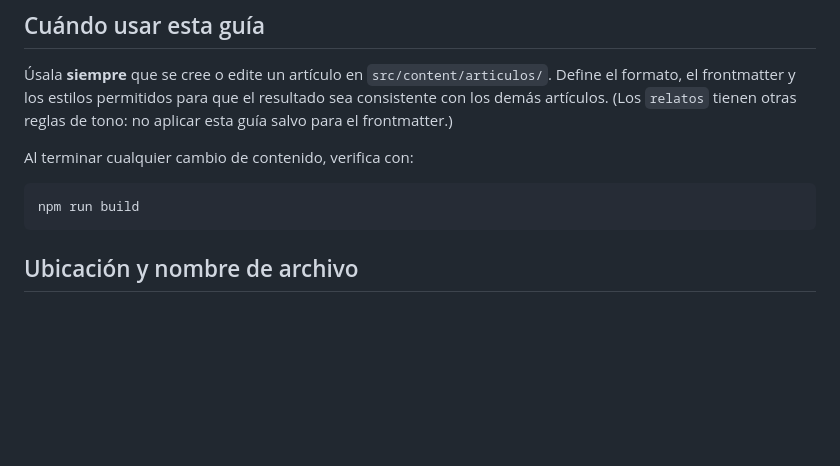
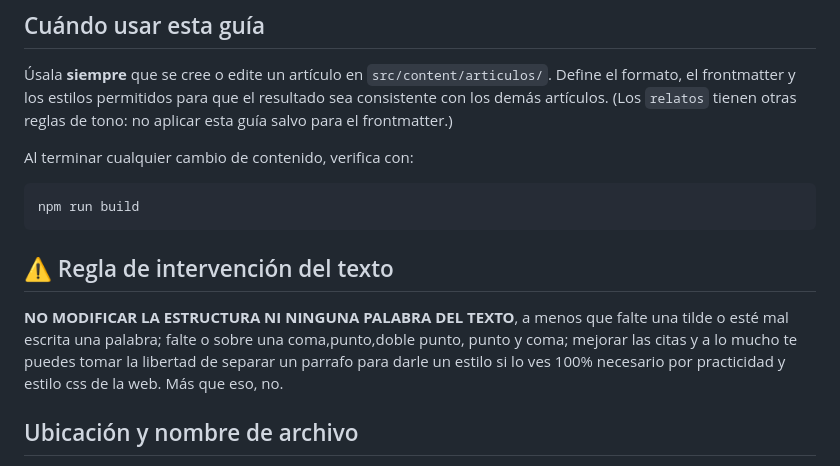
Before and after one commit to DrDigett/DrDigett.github.io, a Markdown page: AGENTS.md, the part around the change. Drawn GitHub-style; blank space fills up the shorter version.

````diff
--- a/AGENTS.md
+++ b/AGENTS.md
@@ -11,6 +11,10 @@ Al terminar cualquier cambio de contenido, verifica con:
 ```
 npm run build
 ```
+
+## ⚠️ Regla de intervención del texto
+
+**NO MODIFICAR LA ESTRUCTURA NI NINGUNA PALABRA DEL TEXTO**, a menos que falte una tilde o esté mal escrita una palabra; falte o sobre una coma,punto,doble punto, punto y coma; mejorar las citas y a lo mucho te puedes tomar la libertad de separar un parrafo para darle un estilo si lo ves 100% necesario por practicidad y estilo css de la web. Más que eso, no.
 
 ## Ubicación y nombre de archivo
 
````
Also changed, not shown: 1 other file.
